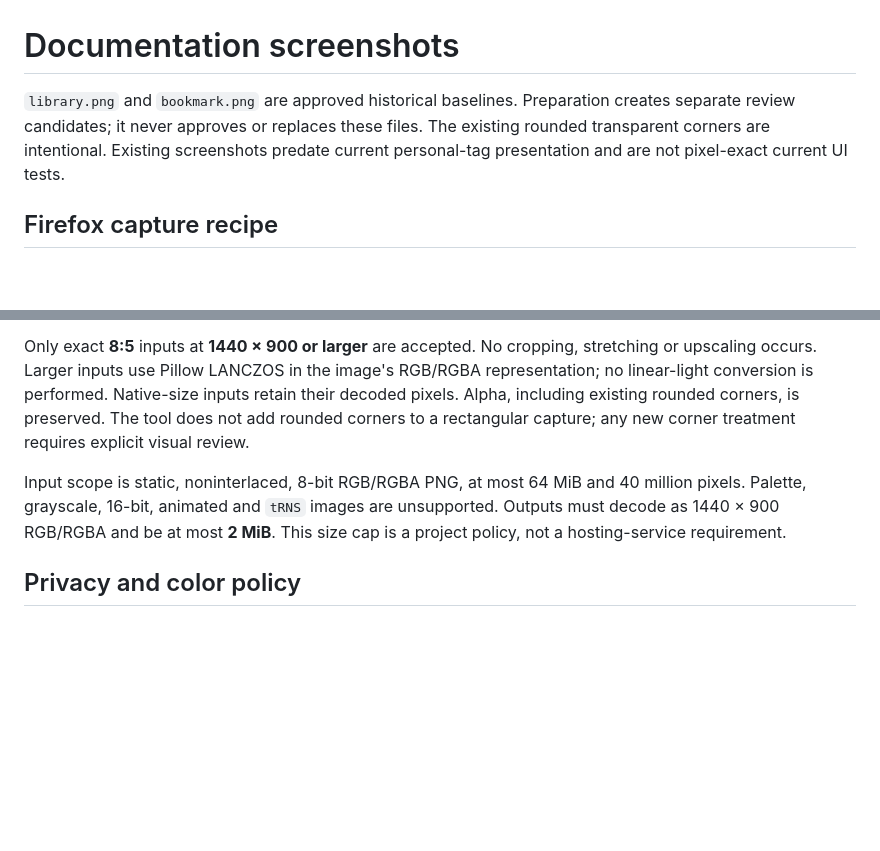
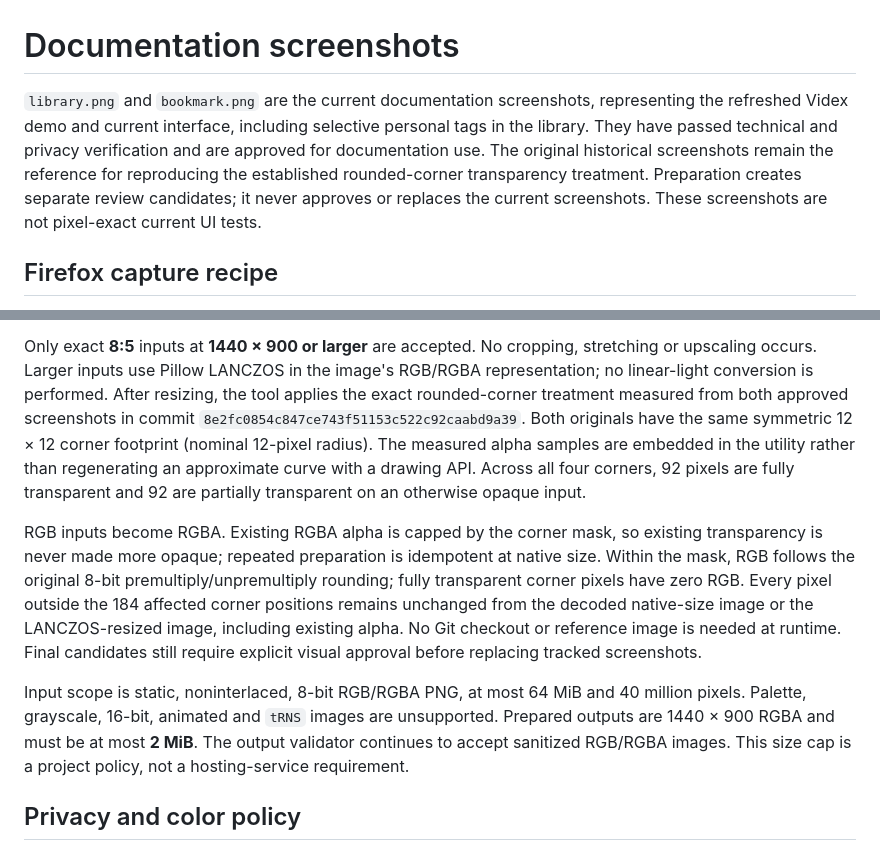
Before and after one commit to gogocons/videx, a Markdown page: docs/screenshots/README.md, 2 parts joined by grey strips. Rendered like a GitHub page; blank space fills up the shorter version.

Commit message:
docs: refresh demo screenshots and preserve rounded corners

```diff
--- a/docs/screenshots/README.md
+++ b/docs/screenshots/README.md
@@ -1,9 +1,12 @@
 # Documentation screenshots
 
-`library.png` and `bookmark.png` are approved historical baselines. Preparation
-creates separate review candidates; it never approves or replaces these files.
-The existing rounded transparent corners are intentional. Existing screenshots
-predate current personal-tag presentation and are not pixel-exact current UI tests.
+`library.png` and `bookmark.png` are the current documentation screenshots,
+representing the refreshed Videx demo and current interface, including selective
+personal tags in the library. They have passed technical and privacy verification
+and are approved for documentation use. The original historical screenshots remain
+the reference for reproducing the established rounded-corner transparency treatment.
+Preparation creates separate review candidates; it never approves or replaces the
+current screenshots. These screenshots are not pixel-exact current UI tests.
 
 ## Firefox capture recipe
 
@@ -87,14 +90,27 @@ explicit action; dry-run does not create directories or temporary files.
 
 Only exact **8:5** inputs at **1440 × 900 or larger** are accepted. No cropping,
 stretching or upscaling occurs. Larger inputs use Pillow LANCZOS in the image's
-RGB/RGBA representation; no linear-light conversion is performed. Native-size
-inputs retain their decoded pixels. Alpha, including existing rounded corners,
-is preserved. The tool does not add rounded corners to a rectangular capture;
-any new corner treatment requires explicit visual review.
+RGB/RGBA representation; no linear-light conversion is performed. After resizing,
+the tool applies the exact rounded-corner treatment measured from both approved
+screenshots in commit `8e2fc0854c847ce743f51153c522c92caabd9a39`. Both originals
+have the same symmetric 12 × 12 corner footprint (nominal 12-pixel radius).
+The measured alpha samples are embedded in the utility rather than regenerating
+an approximate curve with a drawing API. Across all four corners, 92 pixels are
+fully transparent and 92 are partially transparent on an otherwise opaque input.
+
+RGB inputs become RGBA. Existing RGBA alpha is capped by the corner mask, so
+existing transparency is never made more opaque; repeated preparation is idempotent
+at native size. Within the mask, RGB follows the original 8-bit
+premultiply/unpremultiply rounding; fully transparent corner pixels have zero RGB.
+Every pixel outside the 184 affected corner positions remains unchanged from the
+decoded native-size image or the LANCZOS-resized image, including existing alpha.
+No Git checkout or reference image is needed at runtime. Final candidates still
+require explicit visual approval before replacing tracked screenshots.
 
 Input scope is static, noninterlaced, 8-bit RGB/RGBA PNG, at most 64 MiB and
 40 million pixels. Palette, grayscale, 16-bit, animated and `tRNS` images are
-unsupported. Outputs must decode as 1440 × 900 RGB/RGBA and be at most **2 MiB**.
+unsupported. Prepared outputs are 1440 × 900 RGBA and must be at most **2 MiB**.
+The output validator continues to accept sanitized RGB/RGBA images.
 This size cap is a project policy, not a hosting-service requirement.
 
 ## Privacy and color policy
```
Also changed, not shown: docs/screenshots/bookmark.png, docs/screenshots/library.png, 2 other files.
